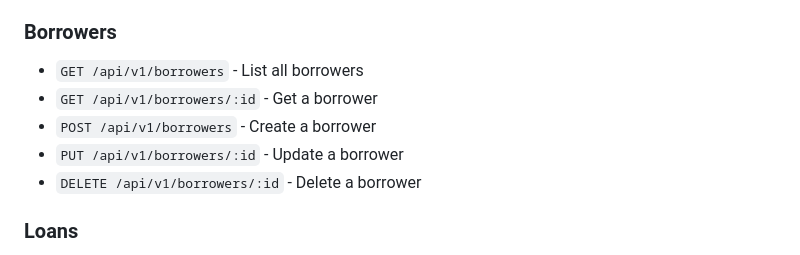
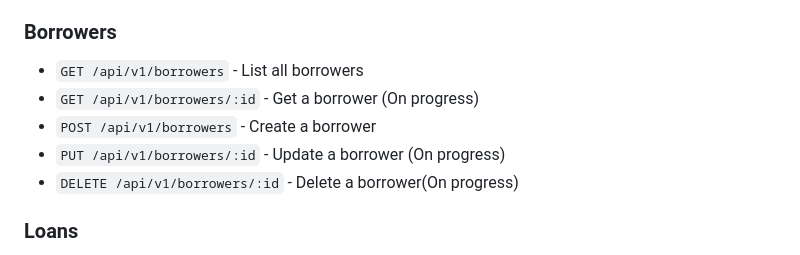
Before and after one commit to agunglakss/loan_management_system, a Markdown page: README.md, the part around the change. Rendered like a GitHub page.

Commit message:
fix: update status endpoint point

```diff
--- a/README.md
+++ b/README.md
@@ -113,10 +113,10 @@ The API is available at `http://127.0.0.1:4000/api/v1/`
 
 ### Borrowers
 - `GET /api/v1/borrowers` - List all borrowers
-- `GET /api/v1/borrowers/:id` - Get a borrower
+- `GET /api/v1/borrowers/:id` - Get a borrower (On progress)
 - `POST /api/v1/borrowers` - Create a borrower
-- `PUT /api/v1/borrowers/:id` - Update a borrower
-- `DELETE /api/v1/borrowers/:id` - Delete a borrower
+- `PUT /api/v1/borrowers/:id` - Update a borrower (On progress)
+- `DELETE /api/v1/borrowers/:id` - Delete a borrower(On progress)
 
 ### Loans
 - `GET /api/v1/loans` - List all loans
```
